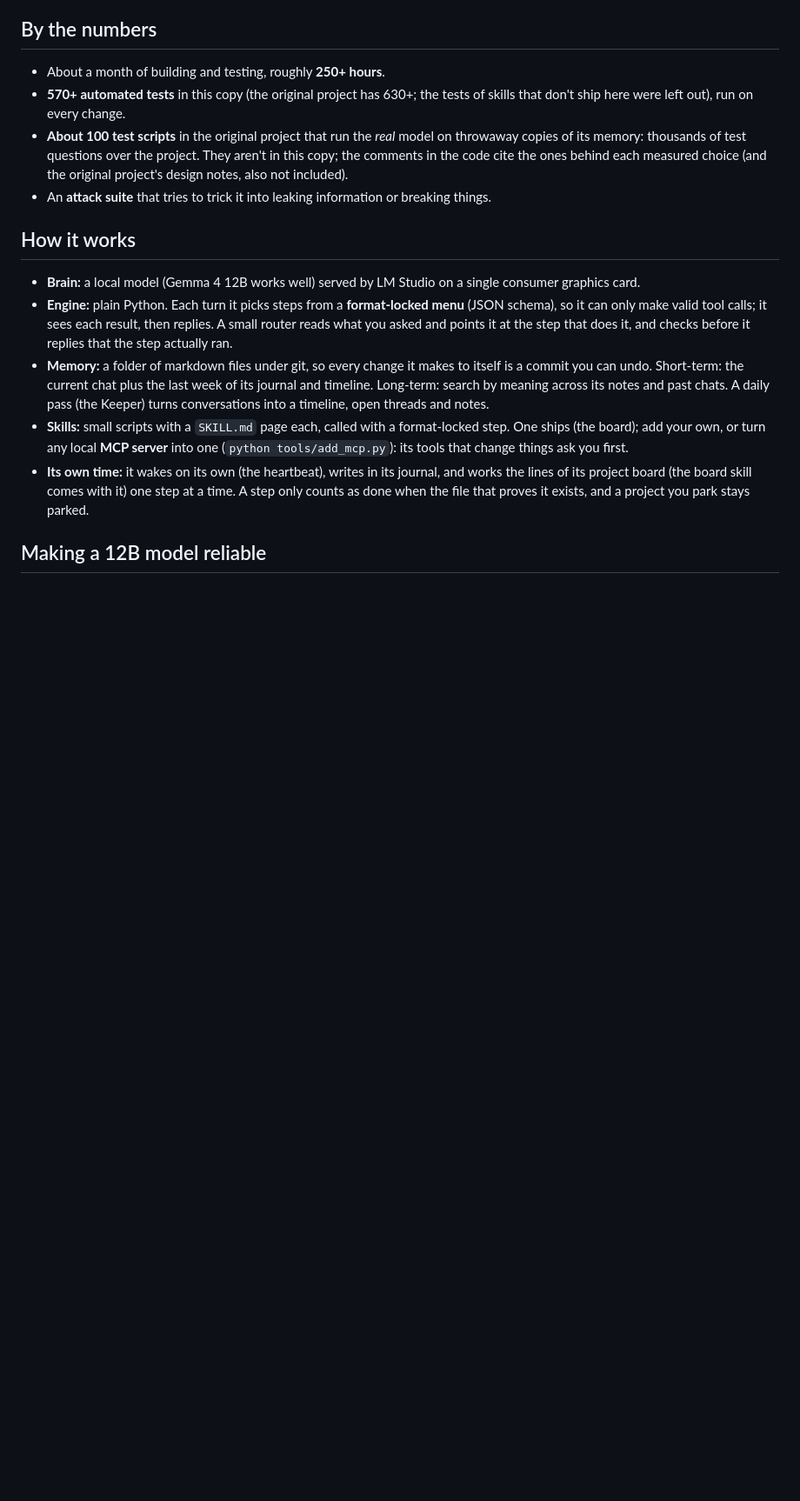
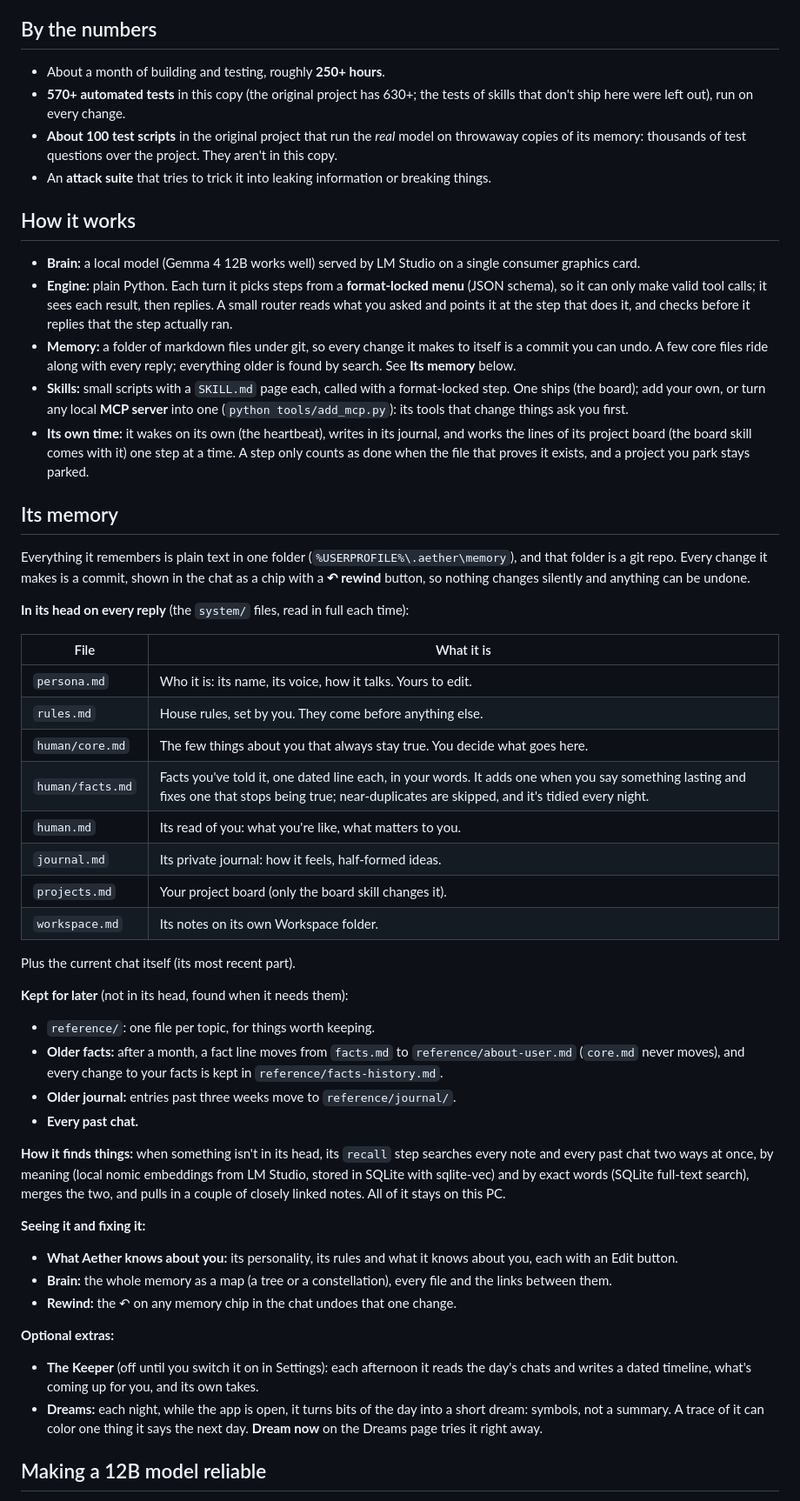
Before and after one commit to zugtsu/Aether, a Markdown page: README.md, the part around the change. Shown at 87% size. GitHub-like rendering; blank space fills up the shorter version.

Commit message:
README: explain its memory

```diff
--- a/README.md
+++ b/README.md
@@ -16,8 +16,7 @@ that didn't prove it.
 - **570+ automated tests** in this copy (the original project has 630+; the tests of skills that don't ship here were
   left out), run on every change.
 - **About 100 test scripts** in the original project that run the *real* model on throwaway copies of its memory:
-  thousands of test questions over the project. They aren't in this copy; the comments in the code cite the ones
-  behind each measured choice (and the original project's design notes, also not included).
+  thousands of test questions over the project. They aren't in this copy.
 - An **attack suite** that tries to trick it into leaking information or breaking things.
 
 ## How it works
@@ -26,14 +25,56 @@ that didn't prove it.
 - **Engine:** plain Python. Each turn it picks steps from a **format-locked menu** (JSON schema), so it can only make
   valid tool calls; it sees each result, then replies. A small router reads what you asked and points it at the step
   that does it, and checks before it replies that the step actually ran.
-- **Memory:** a folder of markdown files under git, so every change it makes to itself is a commit you can undo.
-  Short-term: the current chat plus the last week of its journal and timeline. Long-term: search by meaning across its
-  notes and past chats. A daily pass (the Keeper) turns conversations into a timeline, open threads and notes.
+- **Memory:** a folder of markdown files under git, so every change it makes to itself is a commit you can undo. A
+  few core files ride along with every reply; everything older is found by search. See **Its memory** below.
 - **Skills:** small scripts with a `SKILL.md` page each, called with a format-locked step. One ships (the board); add your own,
   or turn any local **MCP server** into one (`python tools/add_mcp.py`): its tools that change things ask you first.
 - **Its own time:** it wakes on its own (the heartbeat), writes in its journal, and works the lines of its project board
   (the board skill comes with it) one step at a time. A step only counts as done when the file that proves it exists, and a
   project you park stays parked.
+
+## Its memory
+
+Everything it remembers is plain text in one folder (`%USERPROFILE%\.aether\memory`), and that folder is a git repo.
+Every change it makes is a commit, shown in the chat as a chip with a **↶ rewind** button, so nothing changes silently
+and anything can be undone.
+
+**In its head on every reply** (the `system/` files, read in full each time):
+
+| File | What it is |
+|---|---|
+| `persona.md` | Who it is: its name, its voice, how it talks. Yours to edit. |
+| `rules.md` | House rules, set by you. They come before anything else. |
+| `human/core.md` | The few things about you that always stay true. You decide what goes here. |
+| `human/facts.md` | Facts you've told it, one dated line each, in your words. It adds one when you say something lasting and fixes one that stops being true; near-duplicates are skipped, and it's tidied every night. |
+| `human.md` | Its read of you: what you're like, what matters to you. |
+| `journal.md` | Its private journal: how it feels, half-formed ideas. |
+| `projects.md` | Your project board (only the board skill changes it). |
+| `workspace.md` | Its notes on its own Workspace folder. |
+
+Plus the current chat itself (its most recent part).
+
+**Kept for later** (not in its head, found when it needs them):
+- `reference/`: one file per topic, for things worth keeping.
+- **Older facts:** after a month, a fact line moves from `facts.md` to `reference/about-user.md` (`core.md` never
+  moves), and every change to your facts is kept in `reference/facts-history.md`.
+- **Older journal:** entries past three weeks move to `reference/journal/`.
+- **Every past chat.**
+
+**How it finds things:** when something isn't in its head, its `recall` step searches every note and every past chat
+two ways at once, by meaning (local nomic embeddings from LM Studio, stored in SQLite with sqlite-vec) and by exact words
+(SQLite full-text search), merges the two, and pulls in a couple of closely linked notes. All of it stays on this PC.
+
+**Seeing it and fixing it:**
+- **What Aether knows about you:** its personality, its rules and what it knows about you, each with an Edit button.
+- **Brain:** the whole memory as a map (a tree or a constellation), every file and the links between them.
+- **Rewind:** the ↶ on any memory chip in the chat undoes that one change.
+
+**Optional extras:**
+- **The Keeper** (off until you switch it on in Settings): each afternoon it reads the day's chats and writes a dated
+  timeline, what's coming up for you, and its own takes.
+- **Dreams:** each night, while the app is open, it turns bits of the day into a short dream: symbols, not a summary.
+  A trace of it can color one thing it says the next day. **Dream now** on the Dreams page tries it right away.
 
 ## Making a 12B model reliable
 
```
